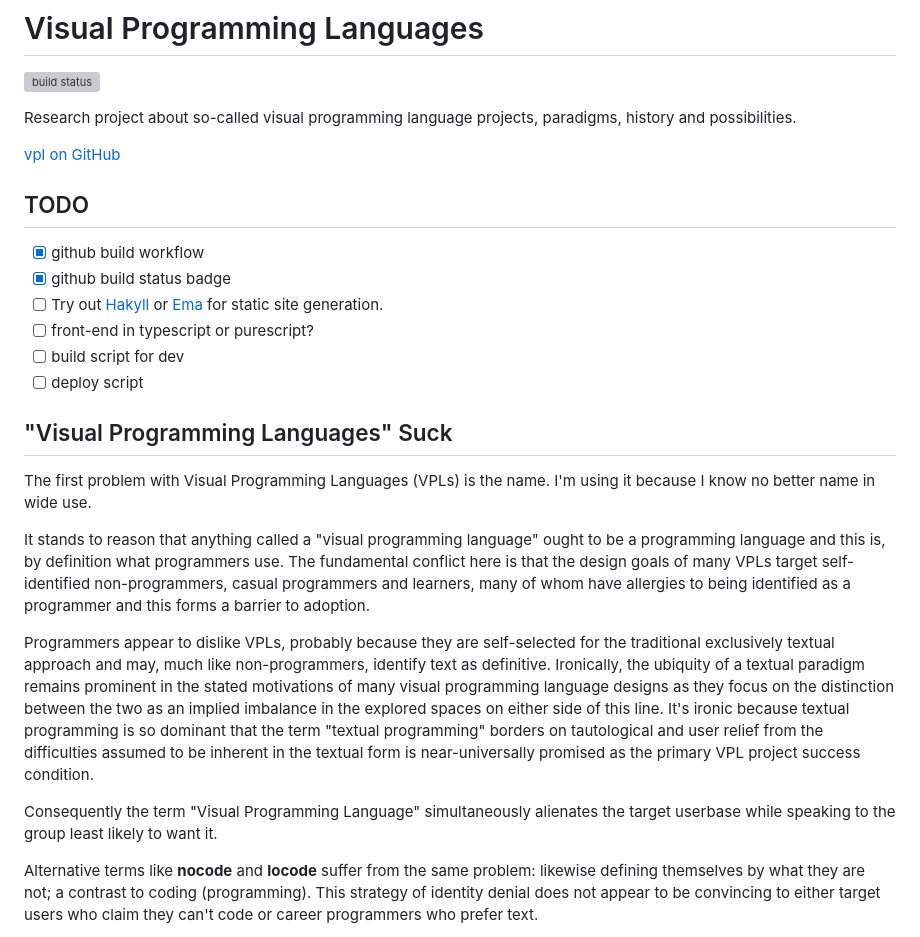
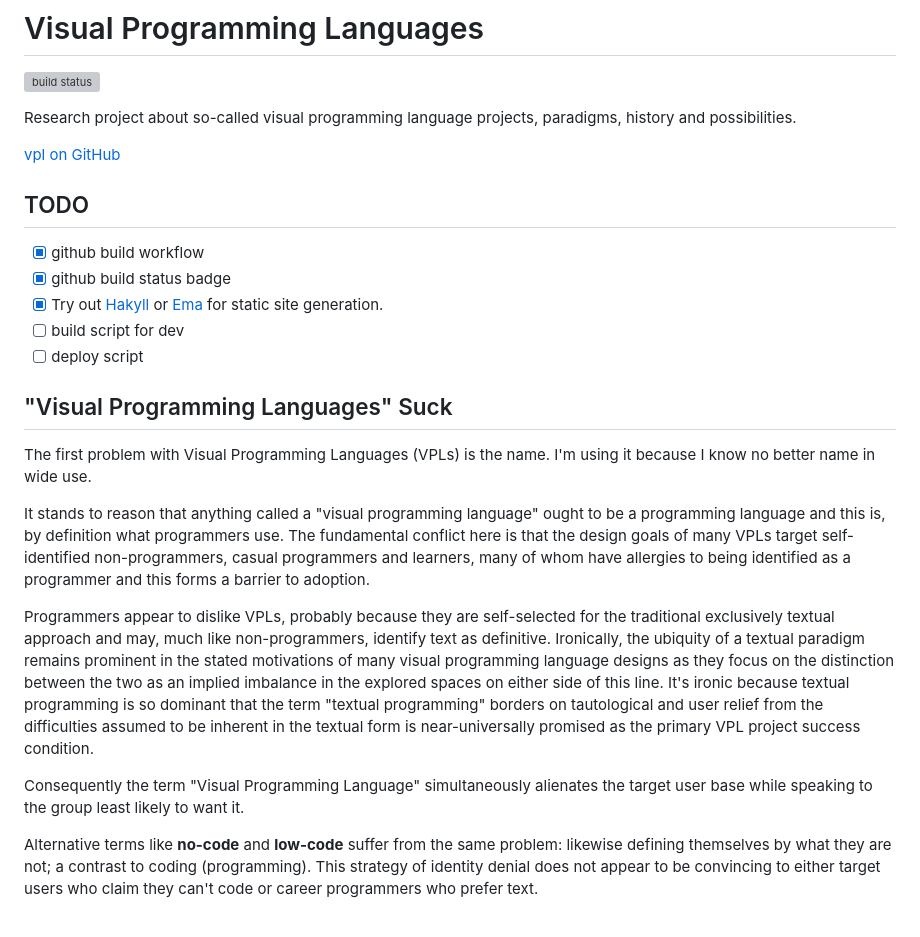
Before and after one commit to christo/vpl, a Markdown page: README.md, the part around the change. Rendered like a GitHub page; grey boxes are pictures that could not be loaded.

Commit message:
formatting tweaks

```diff
--- a/README.md
+++ b/README.md
@@ -2,7 +2,8 @@
 
 [![build status](https://github.com/christo/vpl/actions/workflows/haskell.yml/badge.svg)](https://github.com/christo/vpl/actions/workflows/haskell.yml)
 
-Research project about so-called visual programming language projects, paradigms, history and possibilities.
+Research project about so-called visual programming language projects,
+paradigms, history and possibilities.
 
 [vpl on GitHub](https://github.com/christo/vpl)
 
@@ -10,20 +11,20 @@ Research project about so-called visual programming language projects, paradigms
 
 * [x] github build workflow
 * [x] github build status badge
-* [ ] Try out [Hakyll](https://jaspervdj.be/hakyll/) or [Ema](https://srid.ca/ema-announce) for static site generation.
-* [ ] front-end in typescript or purescript?
+* [x] Try out [Hakyll](https://jaspervdj.be/hakyll/) or [Ema](https://srid.ca/ema-announce) for static site generation.
 * [ ] build script for dev
 * [ ] deploy script
 
 ## "Visual Programming Languages" Suck
 
-The first problem with Visual Programming Languages (VPLs) is the name. I'm using it because I know
-no better name in wide use.
+The first problem with Visual Programming Languages (VPLs) is the name. I'm
+using it because I know no better name in wide use.
 
-It stands to reason that anything called a "visual programming language" ought to be a programming
-language and this is, by definition what programmers use. The fundamental conflict here is that the
-design goals of many VPLs target self-identified non-programmers, casual programmers and learners,
-many of whom have allergies to being identified as a programmer and this forms a barrier to
+It stands to reason that anything called a "visual programming language" ought
+to be a programming language and this is, by definition what programmers use.
+The fundamental conflict here is that the design goals of many VPLs target
+self-identified non-programmers, casual programmers and learners, many of whom
+have allergies to being identified as a programmer and this forms a barrier to
 adoption.
 
 Programmers appear to dislike VPLs, probably because they are self-selected for the traditional
@@ -35,10 +36,10 @@ textual programming is so dominant that the term "textual programming" borders o
 and user relief from the difficulties assumed to be inherent in the textual form is near-universally
 promised as the primary VPL project success condition.
 
-Consequently the term "Visual Programming Language" simultaneously alienates the target userbase
+Consequently the term "Visual Programming Language" simultaneously alienates the target user base
 while speaking to the group least likely to want it.
 
-Alternative terms like __nocode__ and __locode__ suffer from the same problem: likewise defining
+Alternative terms like __no-code__ and __low-code__ suffer from the same problem: likewise defining
 themselves by what they are not; a contrast to coding (programming). This strategy of identity
 denial does not appear to be convincing to either target users who claim they can't code or career
 programmers who prefer text.
```
